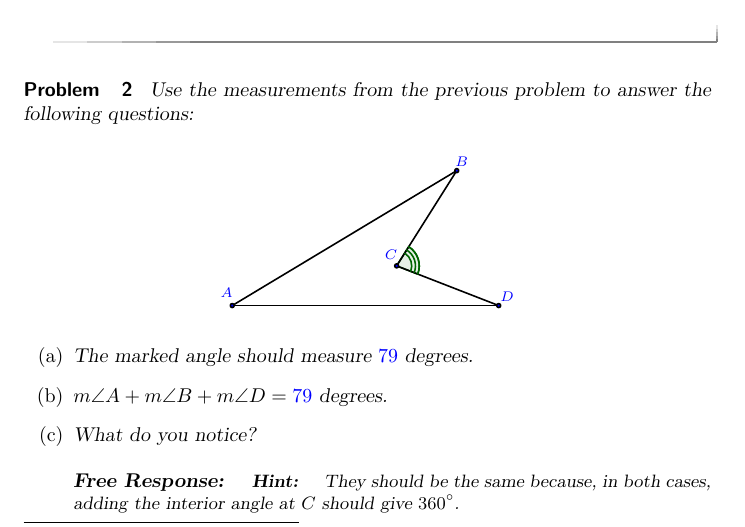
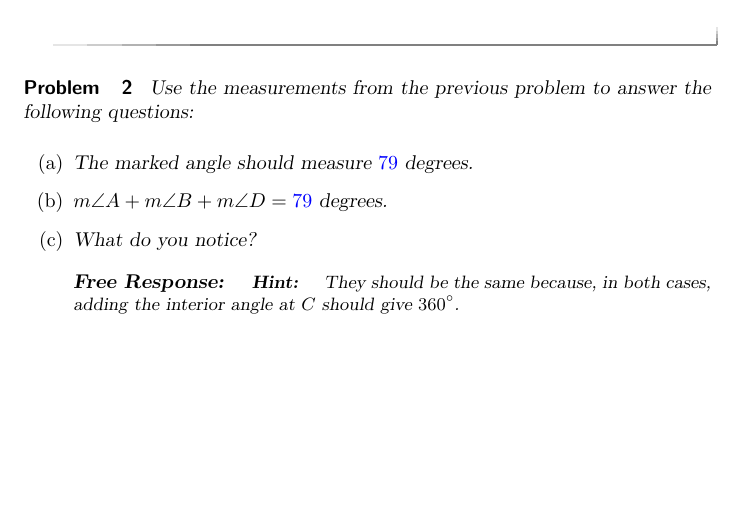
Before and after one commit to bfindell/ximera1166, a LaTeX document (chapter1/interiorAngles.tex): part of page 1 of 2, cut so that both start at the same text, the shorter picture padded with empty space. Compiled offline with pdfLaTeX.

Commit message:
more graphics hidden

```diff
--- a/chapter1/interiorAngles.tex
+++ b/chapter1/interiorAngles.tex
@@ -34,36 +34,36 @@ Be sure to measure interior angle as an amount of turning between the two sides
 
 \begin{problem}
 Use the measurements from the previous problem to answer the following questions:
-\begin{image}
-\definecolor{qqwuqq}{rgb}{0.,0.3921,0.}
-\definecolor{uuuuuu}{rgb}{0.2667,0.2667,0.2667}
-\definecolor{qqqqff}{rgb}{0.,0.,1.}
-\begin{tikzpicture}[line width=0.8pt,line cap=round,line join=round,>=triangle 45,x=1.0cm,y=1.0cm]
-%\clip(0.245,6.95) rectangle (8.0,12.83);
-\draw [shift={(4.4,8.7)},color=qqwuqq,fill=qqwuqq,fill opacity=0.10] (0,0) -- (-21.25:0.399) arc (-21.25:57.75:0.3997) -- cycle;
-\draw (1.5,8.)-- (5.46,10.38);
-\draw (5.46,10.38)-- (4.4,8.7);
-\draw (4.4,8.7)-- (6.2,8.);
-\draw (6.2,8.)-- (1.5,8.);
-%\draw [dash pattern=on 2pt off 2pt] (4.4,8.7)-- (3.958,8.);
-%\draw [dash pattern=on 2pt off 2pt] (1.5,8.)-- (4.4,8.7);
-\draw [shift={(4.4,8.7)},color=qqwuqq] (-21.25:0.399) arc (-21.25:57.75:0.399);
-\draw [shift={(4.4,8.7)},color=qqwuqq] (-21.25:0.332) arc (-21.25:57.75:0.332);
-\draw [shift={(4.4,8.7)},color=qqwuqq] (-21.25:0.266) arc (-21.25:57.75:0.266);
-\begin{scriptsize}
-\draw [fill=qqqqff] (1.5,8.) circle (1.0pt);
-\draw[color=qqqqff] (1.40,8.22) node {$A$};
-\draw [fill=qqqqff] (5.46,10.38) circle (1.0pt);
-\draw[color=qqqqff] (5.55,10.54) node {$B$};
-\draw [fill=qqqqff] (4.4,8.7) circle (1.0pt);
-\draw[color=qqqqff] (4.3,8.9) node {$C$};
-\draw [fill=qqqqff] (6.2,8.) circle (1.0pt);
-\draw[color=qqqqff] (6.35,8.16) node {$D$};
-%\draw [fill=uuuuuu] (3.95,8.) circle (1.0pt);
-%\draw[color=uuuuuu] (3.90,7.8) node {$E$};
-\end{scriptsize}
-\end{tikzpicture}
-\end{image}
+%\begin{image}
+%\definecolor{qqwuqq}{rgb}{0.,0.3921,0.}
+%\definecolor{uuuuuu}{rgb}{0.2667,0.2667,0.2667}
+%\definecolor{qqqqff}{rgb}{0.,0.,1.}
+%\begin{tikzpicture}[line width=0.8pt,line cap=round,line join=round,>=triangle 45,x=1.0cm,y=1.0cm]
+%%\clip(0.245,6.95) rectangle (8.0,12.83);
+%\draw [shift={(4.4,8.7)},color=qqwuqq,fill=qqwuqq,fill opacity=0.10] (0,0) -- (-21.25:0.399) arc (-21.25:57.75:0.3997) -- cycle;
+%\draw (1.5,8.)-- (5.46,10.38);
+%\draw (5.46,10.38)-- (4.4,8.7);
+%\draw (4.4,8.7)-- (6.2,8.);
+%\draw (6.2,8.)-- (1.5,8.);
+%%\draw [dash pattern=on 2pt off 2pt] (4.4,8.7)-- (3.958,8.);
+%%\draw [dash pattern=on 2pt off 2pt] (1.5,8.)-- (4.4,8.7);
+%\draw [shift={(4.4,8.7)},color=qqwuqq] (-21.25:0.399) arc (-21.25:57.75:0.399);
+%\draw [shift={(4.4,8.7)},color=qqwuqq] (-21.25:0.332) arc (-21.25:57.75:0.332);
+%\draw [shift={(4.4,8.7)},color=qqwuqq] (-21.25:0.266) arc (-21.25:57.75:0.266);
+%\begin{scriptsize}
+%\draw [fill=qqqqff] (1.5,8.) circle (1.0pt);
+%\draw[color=qqqqff] (1.40,8.22) node {$A$};
+%\draw [fill=qqqqff] (5.46,10.38) circle (1.0pt);
+%\draw[color=qqqqff] (5.55,10.54) node {$B$};
+%\draw [fill=qqqqff] (4.4,8.7) circle (1.0pt);
+%\draw[color=qqqqff] (4.3,8.9) node {$C$};
+%\draw [fill=qqqqff] (6.2,8.) circle (1.0pt);
+%\draw[color=qqqqff] (6.35,8.16) node {$D$};
+%%\draw [fill=uuuuuu] (3.95,8.) circle (1.0pt);
+%%\draw[color=uuuuuu] (3.90,7.8) node {$E$};
+%\end{scriptsize}
+%\end{tikzpicture}
+%\end{image}
 
 \begin{enumerate}
 \item The marked angle should measure $\answer[tolerance=1.3]{79}$ degrees.
```
Also changed, not shown: chapter1/interiorAngles.pdf (added), chapter1/linesInTriangle.pdf (added), homework2.pdf, math4407.pdf.
